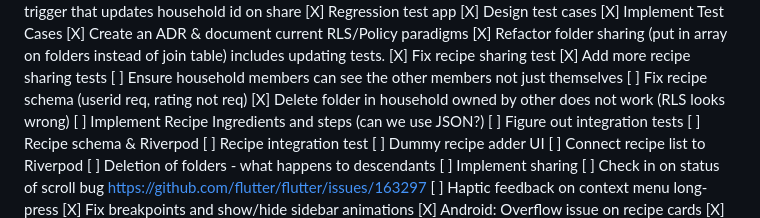
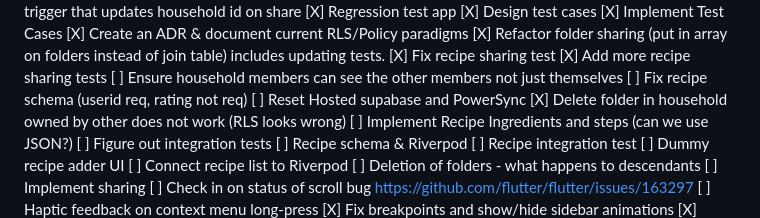
Before and after one commit to mattcarpenter/flutter_test_2, a Markdown page: README.md, the part around the change. GitHub-like rendering.

```diff
--- a/README.md
+++ b/README.md
@@ -79,6 +79,7 @@ A new Flutter project.
   [X] Add more recipe sharing tests
   [ ] Ensure household members can see the other members not just themselves
   [ ] Fix recipe schema (userid req, rating not req)
+  [ ] Reset Hosted supabase and PowerSync
   [X] Delete folder in household owned by other does not work (RLS looks wrong)
   [ ] Implement Recipe Ingredients and steps (can we use JSON?)
   [ ] Figure out integration tests
```
